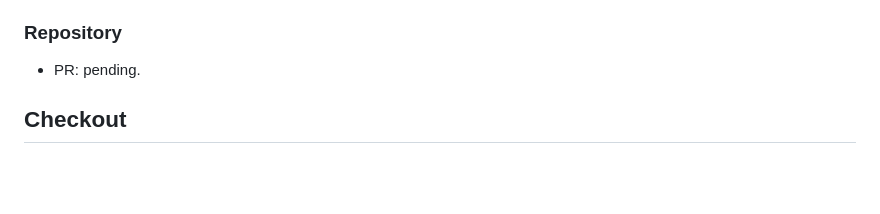
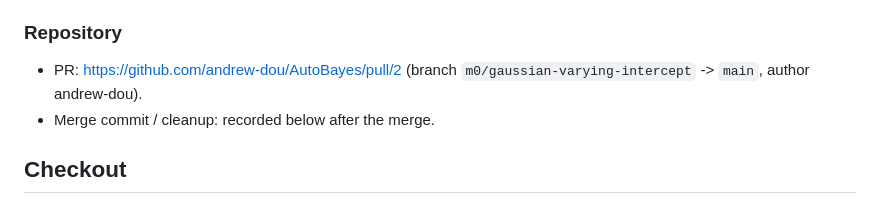
Before and after one commit to andrew-dou/AutoBayes, a Markdown page: docs/coordination/STATUS.md, the part around the change. GitHub-like rendering; blank space fills up the shorter version.

Commit message:
STATUS: record PR URL

```diff
--- a/docs/coordination/STATUS.md
+++ b/docs/coordination/STATUS.md
@@ -50,7 +50,8 @@ acceptance checks: `docs/m0-decision.md`.
 
 ### Repository
 
-- PR: pending.
+- PR: https://github.com/andrew-dou/AutoBayes/pull/2 (branch `m0/gaussian-varying-intercept` -> `main`, author andrew-dou).
+- Merge commit / cleanup: recorded below after the merge.
 
 ## Checkout
 ## Checkout
```
